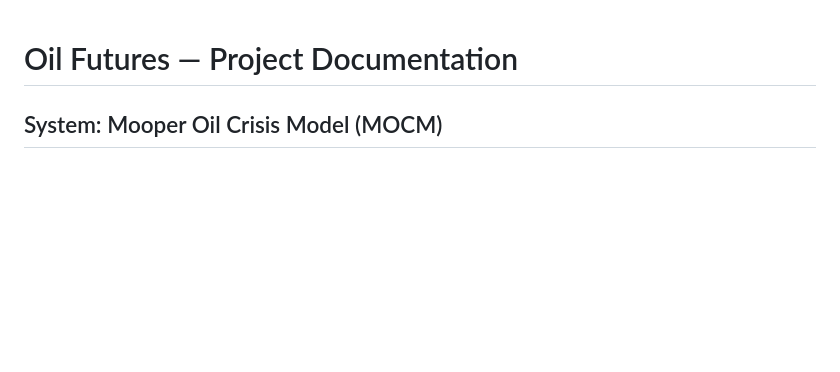
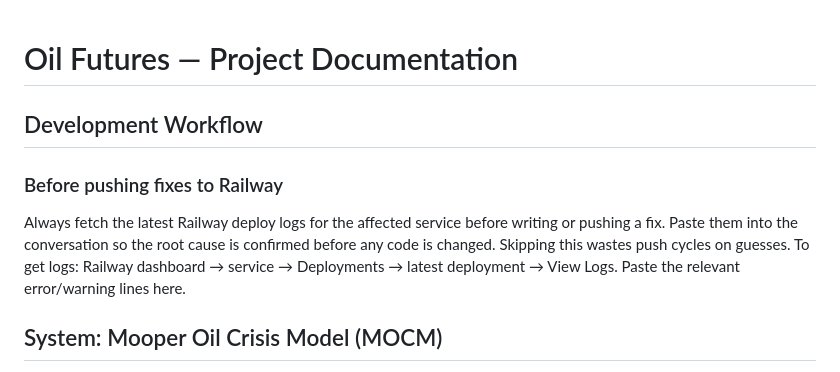
Before and after one commit to KingEnderdragon/political-future-news, a Markdown page: CLAUDE.md, the part around the change. GitHub-like rendering; blank space fills up the shorter version.

```diff
--- a/CLAUDE.md
+++ b/CLAUDE.md
@@ -1,4 +1,14 @@
 # Oil Futures — Project Documentation
+
+## Development Workflow
+
+### Before pushing fixes to Railway
+Always fetch the latest Railway deploy logs for the affected service before
+writing or pushing a fix. Paste them into the conversation so the root cause
+is confirmed before any code is changed. Skipping this wastes push cycles on
+guesses. To get logs: Railway dashboard → service → Deployments → latest
+deployment → View Logs. Paste the relevant error/warning lines here.
+
 
 ## System: Mooper Oil Crisis Model (MOCM)
 
```
Also changed, not shown: wherewerewe.md (+11 -0 lines).
